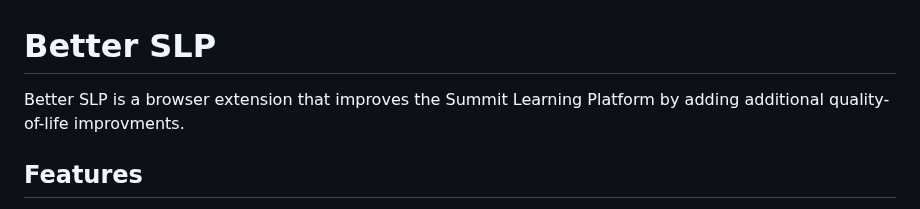
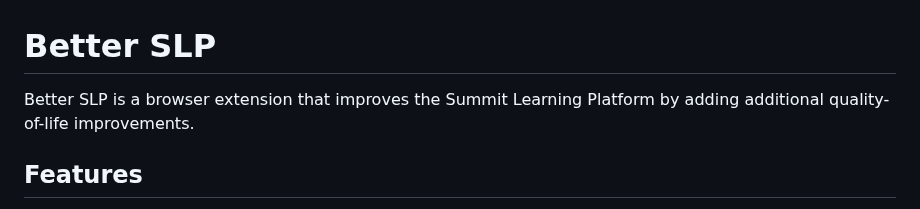
Before and after one commit to GavHern/better-slp, a Markdown page: README.md, the part around the change. Drawn GitHub-style.

Commit message:
Readme typo lol

```diff
--- a/README.md
+++ b/README.md
@@ -1,6 +1,6 @@
 # Better SLP
 
-Better SLP is a browser extension that improves the Summit Learning Platform by adding additional quality-of-life improvments.
+Better SLP is a browser extension that improves the Summit Learning Platform by adding additional quality-of-life improvements.
 
 ## Features
 
```
